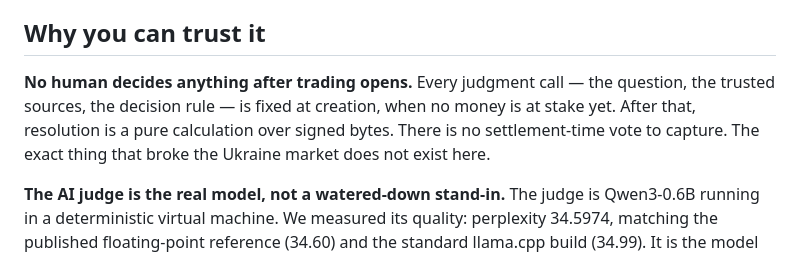
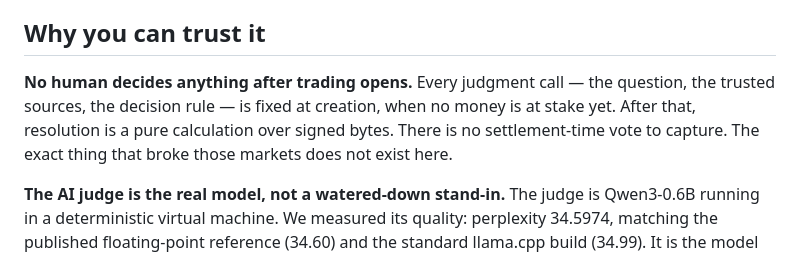
Before and after one commit to avalias/veritas, a Markdown page: PRODUCT.md, the part around the change. GitHub-like rendering.

Commit message:
PRODUCT.md: remove last Ukraine reference

```diff
--- a/PRODUCT.md
+++ b/PRODUCT.md
@@ -29,7 +29,7 @@ of fact. The bet you make is not the bet that gets settled.
 
 ## Why you can trust it
 
-**No human decides anything after trading opens.** Every judgment call — the question, the trusted sources, the decision rule — is fixed at creation, when no money is at stake yet. After that, resolution is a pure calculation over signed bytes. There is no settlement-time vote to capture. The exact thing that broke the Ukraine market does not exist here.
+**No human decides anything after trading opens.** Every judgment call — the question, the trusted sources, the decision rule — is fixed at creation, when no money is at stake yet. After that, resolution is a pure calculation over signed bytes. There is no settlement-time vote to capture. The exact thing that broke those markets does not exist here.
 
 **The AI judge is the real model, not a watered-down stand-in.** The judge is Qwen3-0.6B running in a deterministic virtual machine. We measured its quality: perplexity 34.5974, matching the published floating-point reference (34.60) and the standard llama.cpp build (34.99). It is the model as shipped. There is nothing dumbed down to make the math cheaper.
 
```
